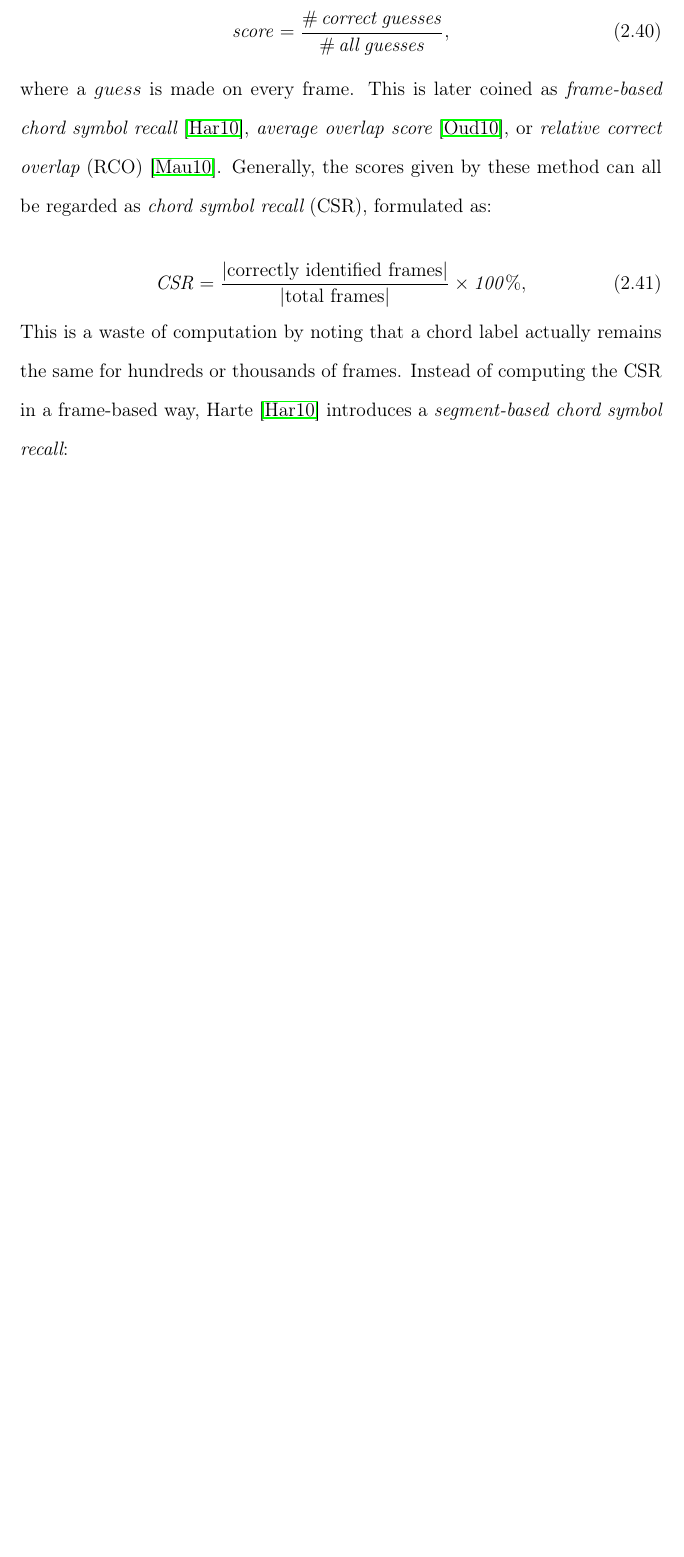
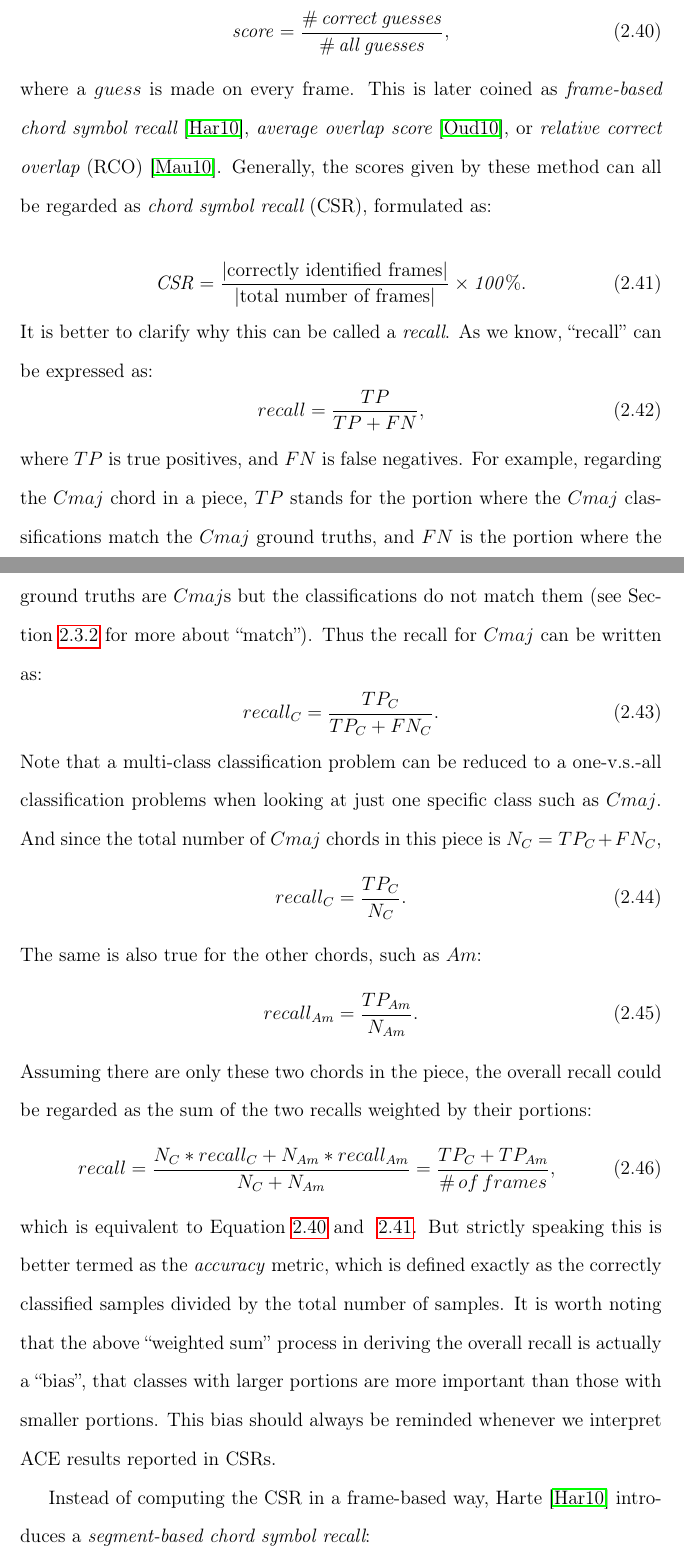
Before and after one commit to tangkk/phd-thesis-junqi-deng, a LaTeX thesis (junqi-thesis-hku.tex, which reads 2/background.tex): part of page 86 of 208 before the commit and two parts of pages 86 and 87 of 209 after it, the two joined at a grey line, cut so that both start at the same text, the shorter picture padded with empty space. Compiled offline with pdfLaTeX.

Commit message:
better
finish chapter 2 now

```diff
--- a/2/background.tex
+++ b/2/background.tex
@@ -731,16 +731,39 @@ in which the core idea of this format is revealed. Basically, a chord label is p
 This section is going to review several issues regarding the evaluation of ACE systems. First of all the system performance metrics will be discussed. Then under the context of a yearly music information retrieval exchange event, the actual application of the metrics to different chord matching functions will be elaborated. The section is concluded by a fundamental issue of ACE that is closely related to evaluation - human annotation subjectivity.
 
 \subsection{Estimation Accuracy Metrics}
-In his pioneering ACE paper, Fujishima \cite{fujishima1999realtime} scores the system by
-\begin{equation}
+In his pioneering ACE paper, Fujishima \cite{fujishima1999realtime} scores the system with:
+\begin{equation}\label{eq:2-fujiscore}
 \mathit{score = {\#\,correct\,guesses\over\#\,all\,guesses},}
 \end{equation}
 where a $guess$ is made on every frame. This is later coined as {\it frame-based chord symbol recall} \cite{harte2010towards}, {\it average overlap score} \cite{oudre2010template}, or {\it relative correct overlap} (RCO) \cite{mauch2010automatic}. Generally, the scores given by these method can all be regarded as {\it chord symbol recall} (CSR), formulated as:
 
+\begin{equation}\label{eq:2-csr-}
+\mathit{CSR={|\text{correctly identified frames}| \over |\text{total number of frames}|}\times 100\%}.
+\end{equation}
+It is better to clarify why this can be called a \textit{recall}. As we know, ``recall'' can be expressed as:
 \begin{equation}
-\mathit{CSR={|\text{correctly identified frames}| \over |\text{total frames}|}\times 100\%,}
+recall = {TP \over {TP + FN}},
 \end{equation}
-This is a waste of computation by noting that a chord label actually remains the same for hundreds or thousands of frames. Instead of computing the CSR in a frame-based way, Harte \cite{harte2010towards} introduces a {\it segment-based chord symbol recall}:
+where $TP$ is true positives, and $FN$ is false negatives. For example, regarding the $Cmaj$ chord in a piece, $TP$ stands for the portion where the $Cmaj$ classifications match the $Cmaj$ ground truths, and $FN$ is the portion where the ground truths are $Cmaj$s but the classifications do not match them (see Section~\ref{sec:2-chordmatch} for more about ``match''). Thus the recall for $Cmaj$ can be written as:
+\begin{equation}
+recall_C = {TP_C \over {TP_C + FN_C}}.
+\end{equation}
+Note that a multi-class classification problem can be reduced to a one-v.s.-all classification problems when looking at just one specific class such as $Cmaj$. And since the total number of $Cmaj$ chords in this piece is $N_C = TP_C + FN_C$,
+\begin{equation}
+recall_C = {TP_C \over N_C}.
+\end{equation}
+The same is also true for the other chords, such as $Am$:
+\begin{equation}
+recall_{Am}= {TP_{Am} \over N_{Am}}.
+\end{equation}
+Assuming there are only these two chords in the piece, the overall recall could be regarded as the sum of the two recalls weighted by their portions:
+\begin{equation}
+recall = {{N_C * recall_C + N_{Am} * recall_{Am}} \over {N_C + N_{Am}}} = {{TP_C + TP_{Am}} \over {\#\,of\,frames}},
+\end{equation}
+which is equivalent to Equation~\ref{eq:2-fujiscore} and ~\ref{eq:2-csr-}. But strictly speaking this is better termed as the \textit{accuracy} metric, which is defined exactly as the correctly classified samples divided by the total number of samples. It is worth noting that the above ``weighted sum'' process in deriving the overall recall is actually a ``bias'', that classes with larger portions are more important than those with smaller portions. This bias should always be reminded whenever we interpret ACE results reported in CSRs.
+
+%This is a waste of computation by noting that a chord label actually remains the same for hundreds or thousands of frames.
+Instead of computing the CSR in a frame-based way, Harte \cite{harte2010towards} introduces a {\it segment-based chord symbol recall}:
 
 \begin{equation}
 \mathit{CSR = {|S\cap S^*|\over|S^*|} \times 100\%,}
```
Also changed, not shown: 2/background.tex (45 more changed lines).
